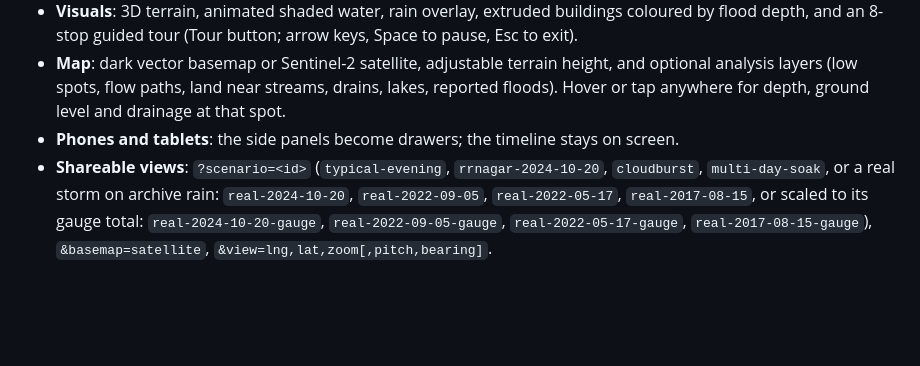
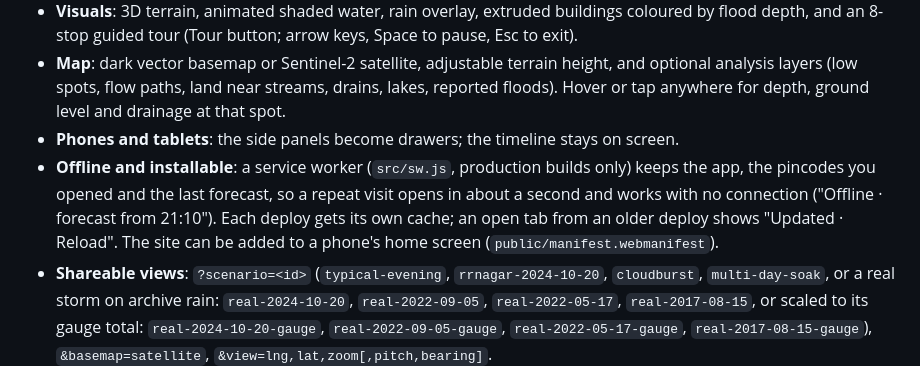
Before and after one commit to achyuta0001/Logged, a Markdown page: README.md, the part around the change. GitHub-like rendering; blank space fills up the shorter version.

Commit message:
docs(readme): offline mode, per-deploy caches and home-screen install
Claude-Session: https://claude.ai/code/session_01VpiZsQ52zkV76p9iEwbmEq

```diff
--- a/README.md
+++ b/README.md
@@ -43,6 +43,7 @@ The index is the weighted mean of the four percentile ranks, from 0 to 1. The le
 - **Visuals**: 3D terrain, animated shaded water, rain overlay, extruded buildings coloured by flood depth, and an 8-stop guided tour (Tour button; arrow keys, Space to pause, Esc to exit).
 - **Map**: dark vector basemap or Sentinel-2 satellite, adjustable terrain height, and optional analysis layers (low spots, flow paths, land near streams, drains, lakes, reported floods). Hover or tap anywhere for depth, ground level and drainage at that spot.
 - **Phones and tablets**: the side panels become drawers; the timeline stays on screen.
+- **Offline and installable**: a service worker (`src/sw.js`, production builds only) keeps the app, the pincodes you opened and the last forecast, so a repeat visit opens in about a second and works with no connection ("Offline · forecast from 21:10"). Each deploy gets its own cache; an open tab from an older deploy shows "Updated · Reload". The site can be added to a phone's home screen (`public/manifest.webmanifest`).
 - **Shareable views**: `?scenario=<id>` (`typical-evening`, `rrnagar-2024-10-20`, `cloudburst`, `multi-day-soak`, or a real storm on archive rain: `real-2024-10-20`, `real-2022-09-05`, `real-2022-05-17`, `real-2017-08-15`, or scaled to its gauge total: `real-2024-10-20-gauge`, `real-2022-09-05-gauge`, `real-2022-05-17-gauge`, `real-2017-08-15-gauge`), `&basemap=satellite`, `&view=lng,lat,zoom[,pitch,bearing]`.
 
 ## Run it
```
